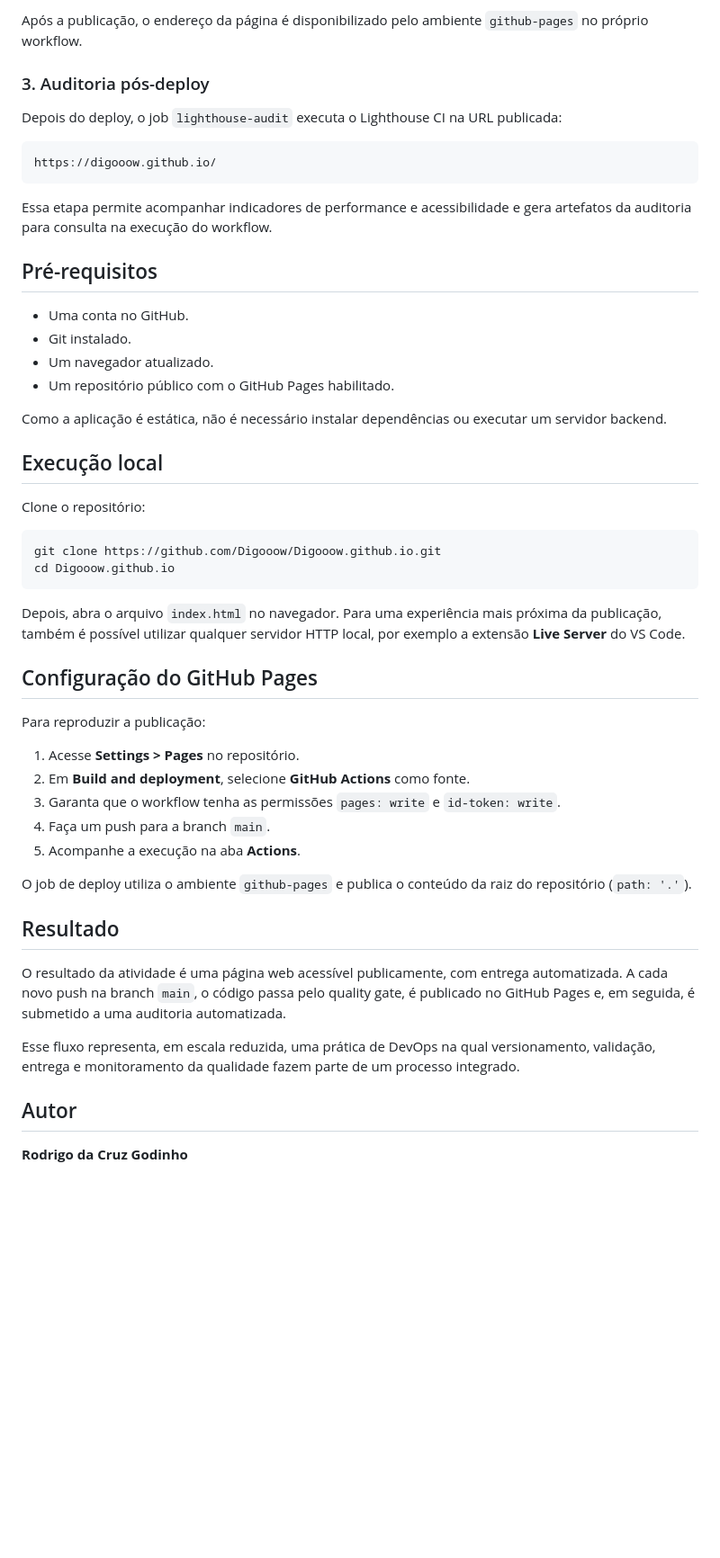
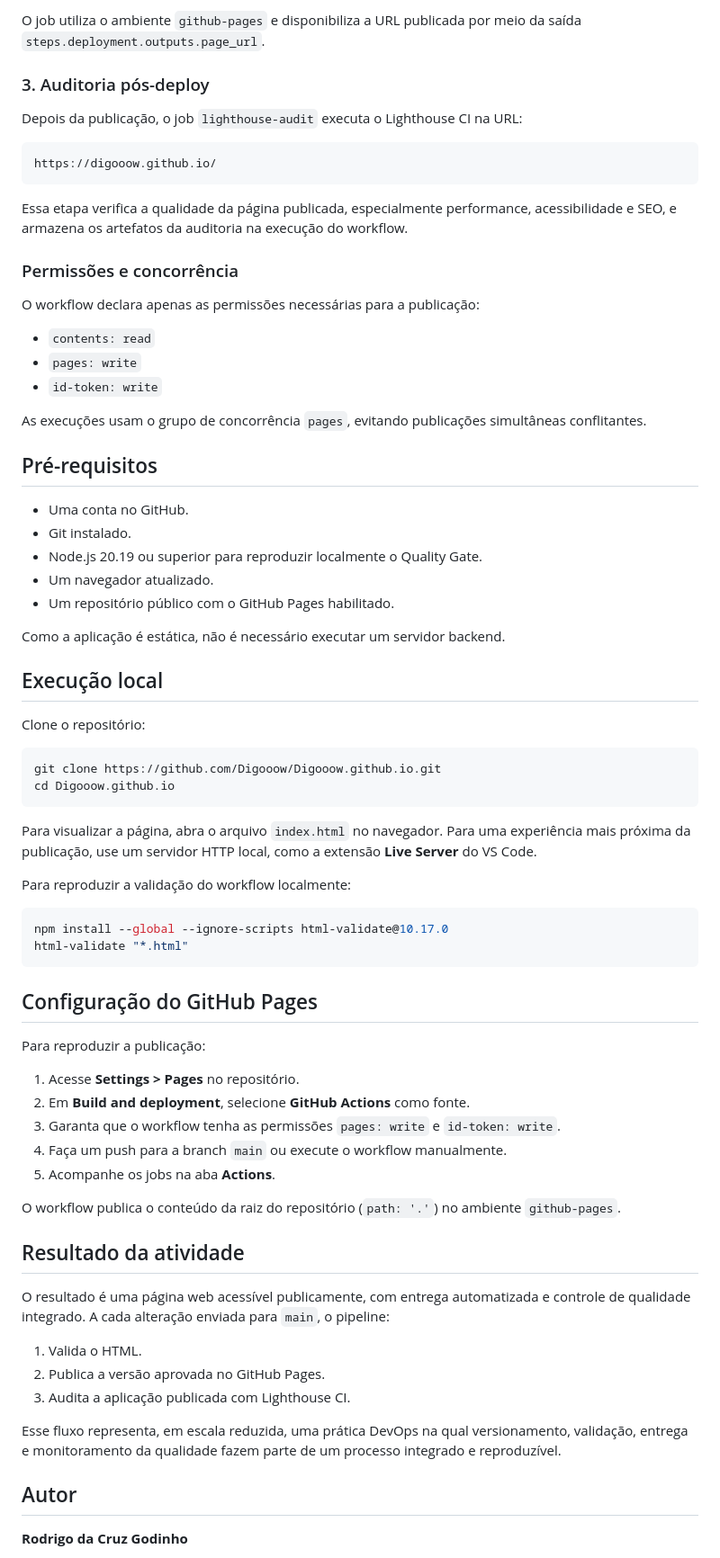
Before and after one commit to Digooow/Digooow.github.io, a Markdown page: readme.md, the part around one of its changes. Shown at 90% size. Rendered like a GitHub page; blank space fills up the shorter version.

````diff
--- a/readme.md
+++ b/readme.md
@@ -78,28 +87,39 @@ etapa, o workflow:
 
-Após a publicação, o endereço da página é disponibilizado pelo ambiente
-`github-pages` no próprio workflow.
+O job utiliza o ambiente `github-pages` e disponibiliza a URL publicada por
+meio da saída `steps.deployment.outputs.page_url`.
 
 ### 3. Auditoria pós-deploy
 
-Depois do deploy, o job `lighthouse-audit` executa o Lighthouse CI na URL
-publicada:
+Depois da publicação, o job `lighthouse-audit` executa o Lighthouse CI na URL:
 
 ```text
 https://digooow.github.io/
 ```
 
-Essa etapa permite acompanhar indicadores de performance e acessibilidade e
-gera artefatos da auditoria para consulta na execução do workflow.
+Essa etapa verifica a qualidade da página publicada, especialmente
+performance, acessibilidade e SEO, e armazena os artefatos da auditoria na
+execução do workflow.
+
+### Permissões e concorrência
+
+O workflow declara apenas as permissões necessárias para a publicação:
+
+- `contents: read`
+- `pages: write`
+- `id-token: write`
+
+As execuções usam o grupo de concorrência `pages`, evitando publicações
+simultâneas conflitantes.
 
 ## Pré-requisitos
 
 - Uma conta no GitHub.
 - Git instalado.
+- Node.js 20.19 ou superior para reproduzir localmente o Quality Gate.
 - Um navegador atualizado.
 - Um repositório público com o GitHub Pages habilitado.
 
-Como a aplicação é estática, não é necessário instalar dependências ou
-executar um servidor backend.
+Como a aplicação é estática, não é necessário executar um servidor backend.
 
 ## Execução local
 
@@ -110,9 +130,16 @@ git clone https://github.com/Digooow/Digooow.github.io.git
 cd Digooow.github.io
 ```
 
-Depois, abra o arquivo `index.html` no navegador. Para uma experiência mais
-próxima da publicação, também é possível utilizar qualquer servidor HTTP
-local, por exemplo a extensão **Live Server** do VS Code.
+Para visualizar a página, abra o arquivo `index.html` no navegador. Para uma
+experiência mais próxima da publicação, use um servidor HTTP local, como a
+extensão **Live Server** do VS Code.
+
+Para reproduzir a validação do workflow localmente:
+
+```bash
+npm install --global --ignore-scripts html-validate@10.17.0
+html-validate "*.html"
+```
 
 ## Configuração do GitHub Pages
 
@@ -122,22 +149,25 @@ Para reproduzir a publicação:
 2. Em **Build and deployment**, selecione **GitHub Actions** como fonte.
 3. Garanta que o workflow tenha as permissões `pages: write` e
    `id-token: write`.
-4. Faça um push para a branch `main`.
-5. Acompanhe a execução na aba **Actions**.
+4. Faça um push para a branch `main` ou execute o workflow manualmente.
+5. Acompanhe os jobs na aba **Actions**.
 
-O job de deploy utiliza o ambiente `github-pages` e publica o conteúdo da raiz
-do repositório (`path: '.'`).
+O workflow publica o conteúdo da raiz do repositório (`path: '.'`) no ambiente
+`github-pages`.
 
-## Resultado
+## Resultado da atividade
 
-O resultado da atividade é uma página web acessível publicamente, com entrega
-automatizada. A cada novo push na branch `main`, o código passa pelo quality
-gate, é publicado no GitHub Pages e, em seguida, é submetido a uma auditoria
-automatizada.
+O resultado é uma página web acessível publicamente, com entrega automatizada e
+controle de qualidade integrado. A cada alteração enviada para `main`, o
+pipeline:
 
-Esse fluxo representa, em escala reduzida, uma prática de DevOps na qual
+1. Valida o HTML.
+2. Publica a versão aprovada no GitHub Pages.
+3. Audita a aplicação publicada com Lighthouse CI.
+
+Esse fluxo representa, em escala reduzida, uma prática DevOps na qual
 versionamento, validação, entrega e monitoramento da qualidade fazem parte de
-um processo integrado.
+um processo integrado e reproduzível.
 
 ## Autor
 
````
Also changed, not shown: other parts of readme.md (+40 -31 lines).
